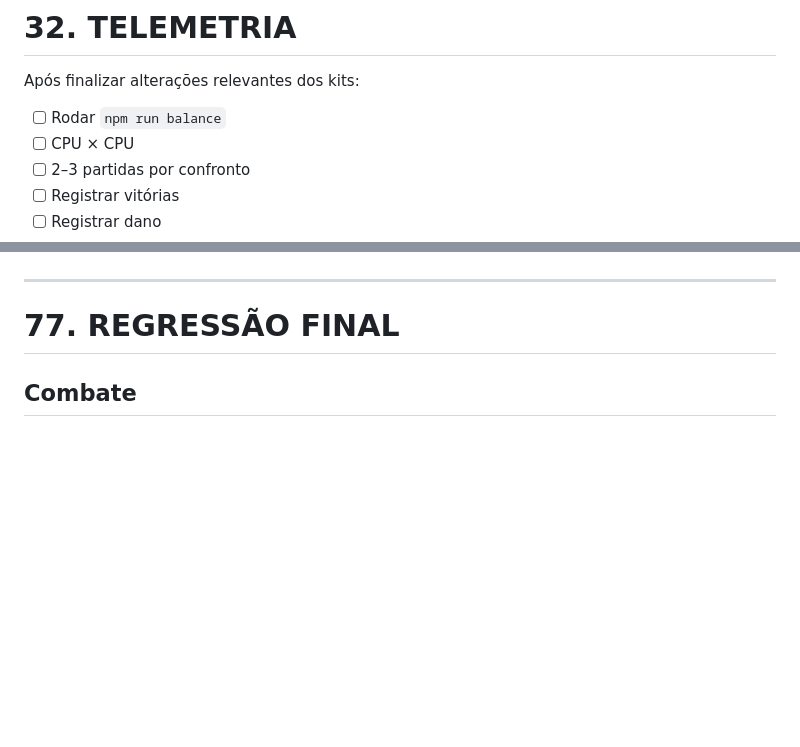
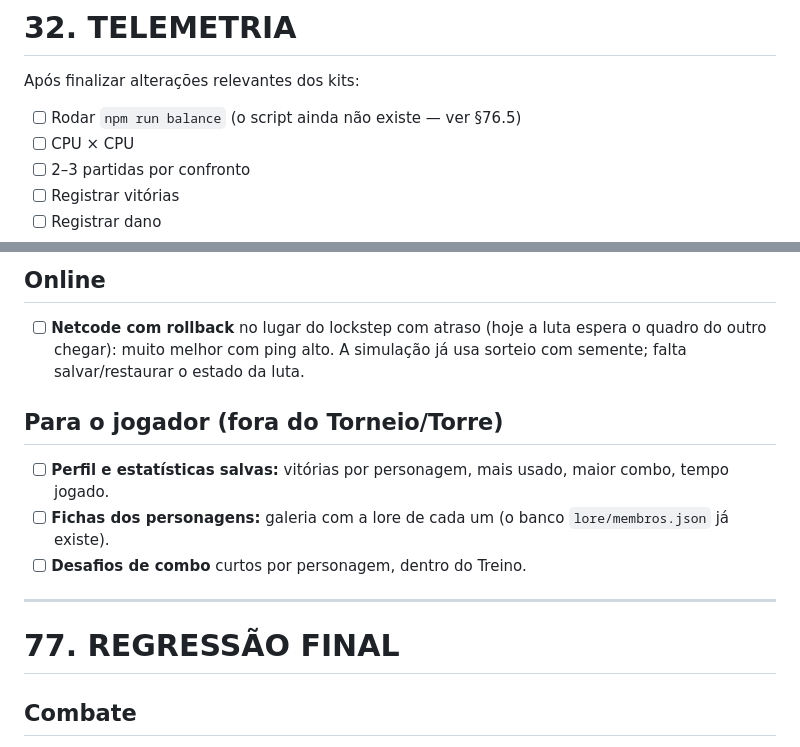
Before and after one commit to romavitordev/arena-paranormal, a Markdown page: TODO.md, 2 parts joined by grey strips. Drawn GitHub-style; blank space fills up the shorter version.

```diff
--- a/TODO.md
+++ b/TODO.md
@@ -989,7 +989,7 @@ A dificuldade deve melhorar comportamento, não apenas aumentar dano.
 
 Após finalizar alterações relevantes dos kits:
 
-* [ ] Rodar `npm run balance`
+* [ ] Rodar `npm run balance` (o script ainda não existe — ver §76.5)
 * [ ] CPU × CPU
 * [ ] 2–3 partidas por confronto
 * [ ] Registrar vitórias
@@ -1956,3 +2013,13 @@ Não criar um segundo sistema de combate separado para cada modo.
+## Online
+
+* [ ] **Netcode com rollback** no lugar do lockstep com atraso (hoje a luta espera o quadro do outro chegar): muito
+  melhor com ping alto. A simulação já usa sorteio com semente; falta salvar/restaurar o estado da luta.
+
+## Para o jogador (fora do Torneio/Torre)
+
+* [ ] **Perfil e estatísticas salvas:** vitórias por personagem, mais usado, maior combo, tempo jogado.
+* [ ] **Fichas dos personagens:** galeria com a lore de cada um (o banco `lore/membros.json` já existe).
+* [ ] **Desafios de combo** curtos por personagem, dentro do Treino.
 
 ---
 
```
Also changed, not shown: other parts of TODO.md (+57 -0 lines).
